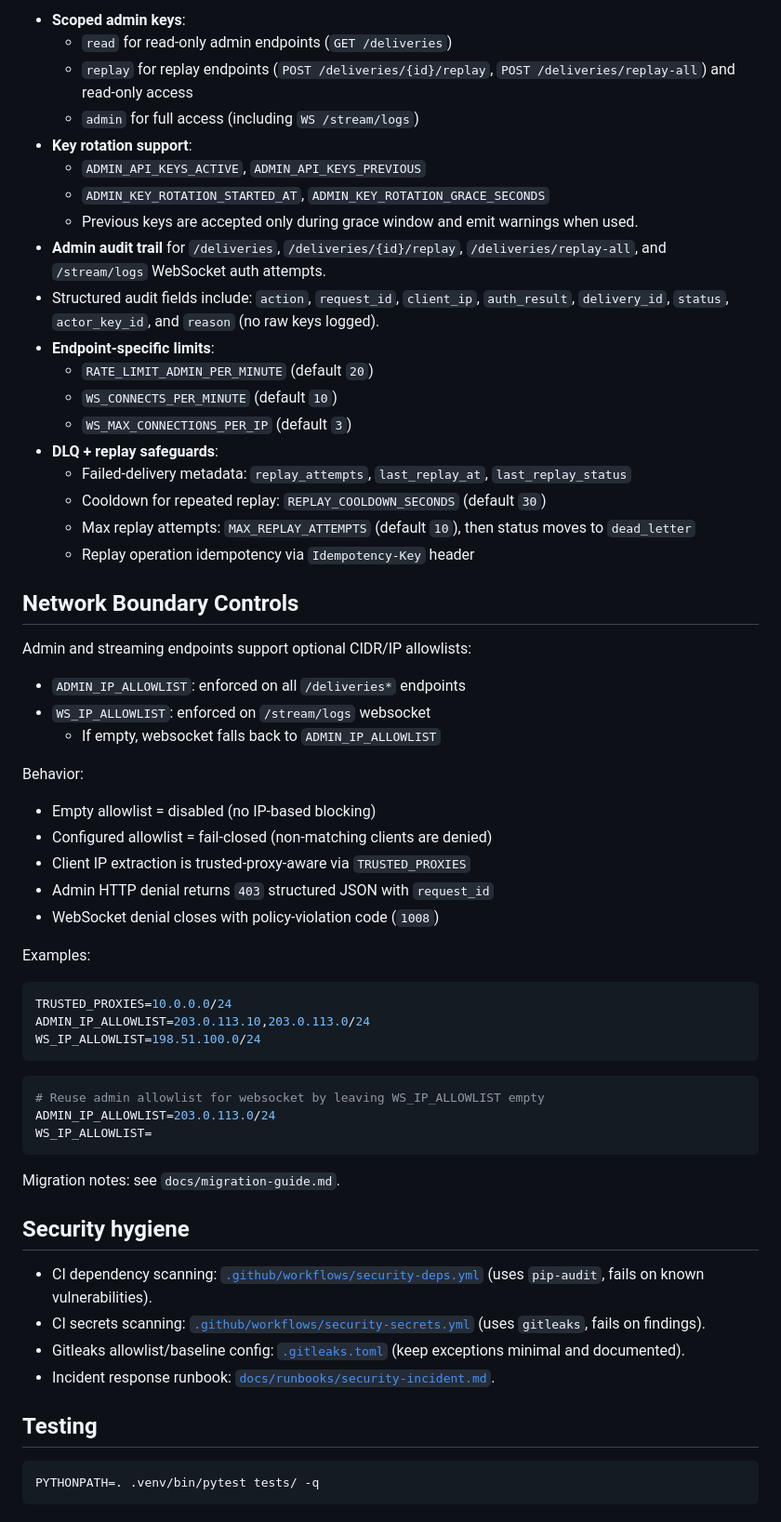
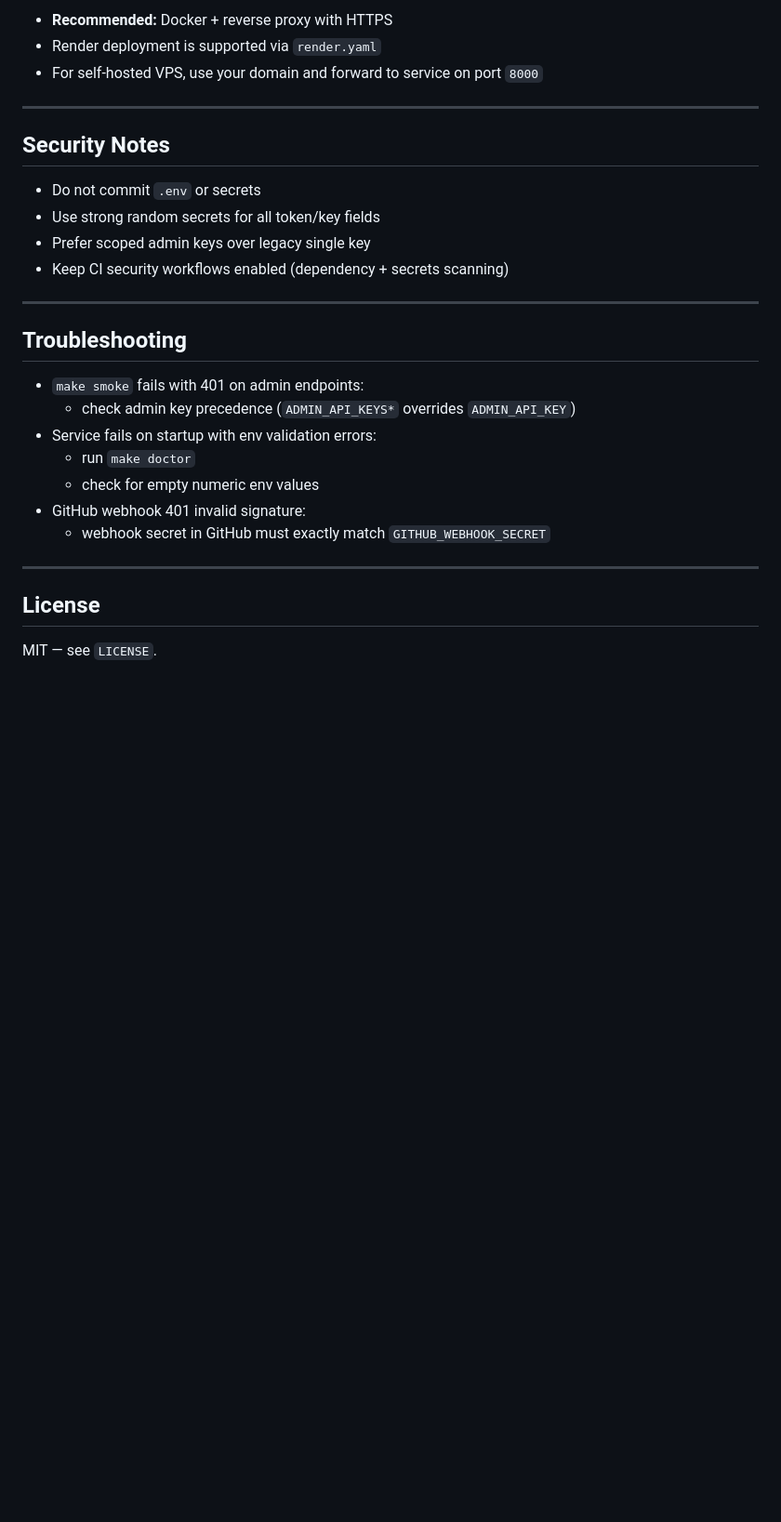
Before and after one commit to Dunrip/dunrip-webhook-bridge, a Markdown page: README.md, the part around one of its changes. Shown at 93% size. Rendered like a GitHub page; blank space fills up the shorter version.

Commit message:
docs: rewrite README with professional user-focused essentials

````diff
--- a/README.md
+++ b/README.md
@@ -145,65 +105,31 @@ uvicorn main:app --host 0.0.0.0 --port 8000
 
-- **Scoped admin keys**:
-  - `read` for read-only admin endpoints (`GET /deliveries`)
-  - `replay` for replay endpoints (`POST /deliveries/{id}/replay`, `POST /deliveries/replay-all`) and read-only access
-  - `admin` for full access (including `WS /stream/logs`)
-- **Key rotation support**:
-  - `ADMIN_API_KEYS_ACTIVE`, `ADMIN_API_KEYS_PREVIOUS`
-  - `ADMIN_KEY_ROTATION_STARTED_AT`, `ADMIN_KEY_ROTATION_GRACE_SECONDS`
-  - Previous keys are accepted only during grace window and emit warnings when used.
-- **Admin audit trail** for `/deliveries`, `/deliveries/{id}/replay`, `/deliveries/replay-all`, and `/stream/logs` WebSocket auth attempts.
-- Structured audit fields include: `action`, `request_id`, `client_ip`, `auth_result`, `delivery_id`, `status`, `actor_key_id`, and `reason` (no raw keys logged).
-- **Endpoint-specific limits**:
-  - `RATE_LIMIT_ADMIN_PER_MINUTE` (default `20`)
-  - `WS_CONNECTS_PER_MINUTE` (default `10`)
-  - `WS_MAX_CONNECTIONS_PER_IP` (default `3`)
-- **DLQ + replay safeguards**:
-  - Failed-delivery metadata: `replay_attempts`, `last_replay_at`, `last_replay_status`
-  - Cooldown for repeated replay: `REPLAY_COOLDOWN_SECONDS` (default `30`)
-  - Max replay attempts: `MAX_REPLAY_ATTEMPTS` (default `10`), then status moves to `dead_letter`
-  - Replay operation idempotency via `Idempotency-Key` header
+- **Recommended:** Docker + reverse proxy with HTTPS
+- Render deployment is supported via `render.yaml`
+- For self-hosted VPS, use your domain and forward to service on port `8000`
 
-## Network Boundary Controls
+---
 
-Admin and streaming endpoints support optional CIDR/IP allowlists:
+## Security Notes
 
-- `ADMIN_IP_ALLOWLIST`: enforced on all `/deliveries*` endpoints
-- `WS_IP_ALLOWLIST`: enforced on `/stream/logs` websocket
-  - If empty, websocket falls back to `ADMIN_IP_ALLOWLIST`
+- Do not commit `.env` or secrets
+- Use strong random secrets for all token/key fields
+- Prefer scoped admin keys over legacy single key
+- Keep CI security workflows enabled (dependency + secrets scanning)
 
-Behavior:
+---
 
-- Empty allowlist = disabled (no IP-based blocking)
-- Configured allowlist = fail-closed (non-matching clients are denied)
-- Client IP extraction is trusted-proxy-aware via `TRUSTED_PROXIES`
-- Admin HTTP denial returns `403` structured JSON with `request_id`
-- WebSocket denial closes with policy-violation code (`1008`)
+## Troubleshooting
 
-Examples:
+- `make smoke` fails with 401 on admin endpoints:
+  - check admin key precedence (`ADMIN_API_KEYS*` overrides `ADMIN_API_KEY`)
+- Service fails on startup with env validation errors:
+  - run `make doctor`
+  - check for empty numeric env values
+- GitHub webhook 401 invalid signature:
+  - webhook secret in GitHub must exactly match `GITHUB_WEBHOOK_SECRET`
 
-```env
-TRUSTED_PROXIES=10.0.0.0/24
-ADMIN_IP_ALLOWLIST=203.0.113.10,203.0.113.0/24
-WS_IP_ALLOWLIST=198.51.100.0/24
-```
+---
 
-```env
-# Reuse admin allowlist for websocket by leaving WS_IP_ALLOWLIST empty
-ADMIN_IP_ALLOWLIST=203.0.113.0/24
-WS_IP_ALLOWLIST=
-```
+## License
 
-Migration notes: see `docs/migration-guide.md`.
-
-## Security hygiene
-
-- CI dependency scanning: [`.github/workflows/security-deps.yml`](.github/workflows/security-deps.yml) (uses `pip-audit`, fails on known vulnerabilities).
-- CI secrets scanning: [`.github/workflows/security-secrets.yml`](.github/workflows/security-secrets.yml) (uses `gitleaks`, fails on findings).
-- Gitleaks allowlist/baseline config: [`.gitleaks.toml`](.gitleaks.toml) (keep exceptions minimal and documented).
-- Incident response runbook: [`docs/runbooks/security-incident.md`](docs/runbooks/security-incident.md).
-
-## Testing
-
-```bash
-PYTHONPATH=. .venv/bin/pytest tests/ -q
-```
+MIT — see `LICENSE`.
````
Also changed, not shown: other parts of README.md (+72 -112 lines).
